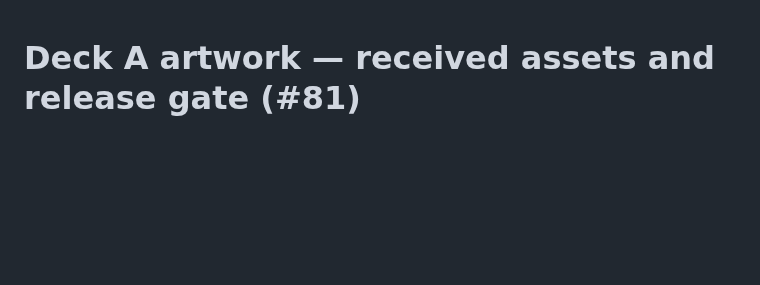
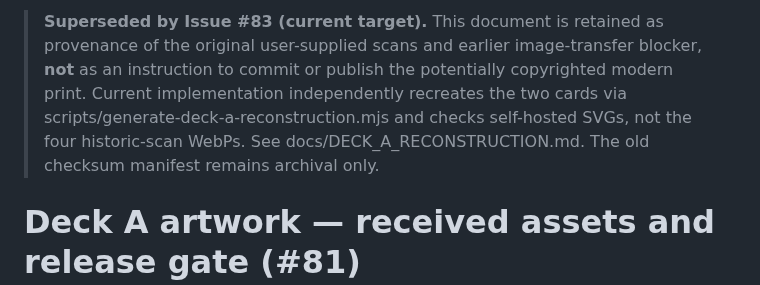
Before and after one commit to kinoko34077/tarot-draw, a Markdown page: docs/DECK_A_USER_ART.md, the part around the change. GitHub-like rendering; blank space fills up the shorter version.

Commit message:
docs(83): mark prior scan/WebP publication proposal historical, original SVG path authoritative

```diff
--- a/docs/DECK_A_USER_ART.md
+++ b/docs/DECK_A_USER_ART.md
@@ -1,3 +1,5 @@
+> **Superseded by Issue #83 (current target).** This document is retained as provenance of the original user-supplied scans and earlier image-transfer blocker, **not** as an instruction to commit or publish the potentially copyrighted modern print. Current implementation independently recreates the two cards via scripts/generate-deck-a-reconstruction.mjs and checks self-hosted SVGs, not the four historic-scan WebPs. See docs/DECK_A_RECONSTRUCTION.md. The old checksum manifest remains archival only.
+
 # Deck A artwork — received assets and release gate (#81)
 
 Two **user-provided** 1024×1536 JPEG card scans were supplied in the ChatGPT conversation on 2026-10-10. They have already been visually normalized in the conversation runtime (no image generation). **These four WebP files have not been committed to GitHub; this document is not evidence that they exist.**
```
